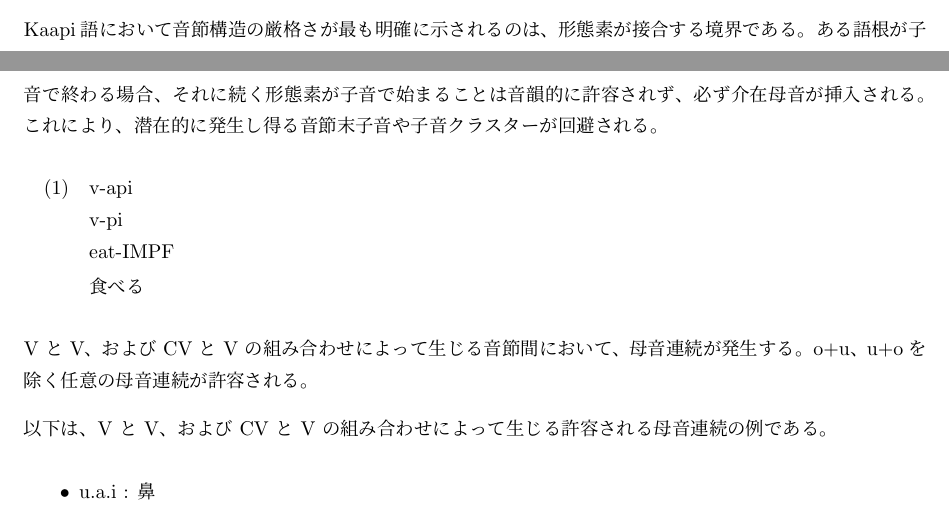
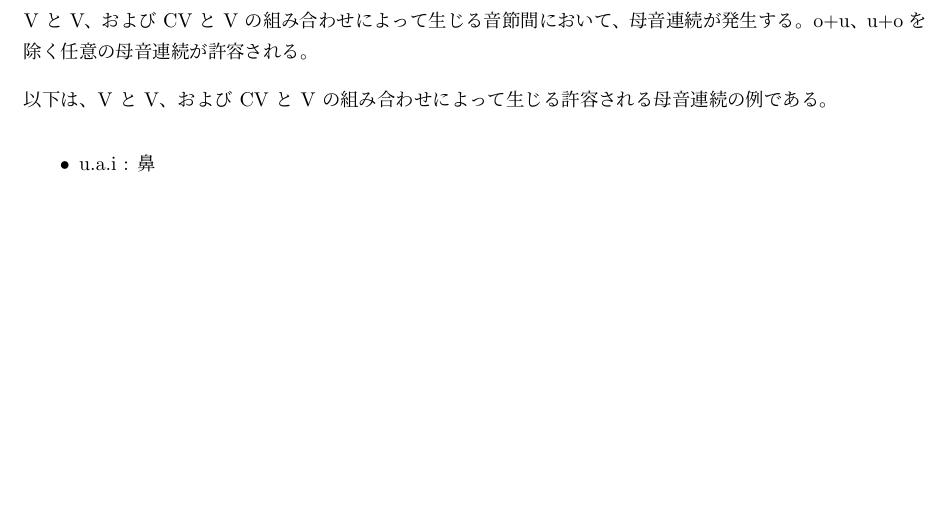
Before and after one commit to yuuri3/lang, a LaTeX document (myLanguage.tex, which reads section/音韻_音節.tex): two parts of pages 6 and 7 of 24 before the commit and part of page 7 of 24 after it, the two joined at a grey line, cut at the place of the change, the shorter picture padded with empty space. Compiled offline with upLaTeX and dvipdfmx.

Commit message:
fix 項目「母音挿入」削除
指摘点: どの「介在母音」が挿入されるのか（例: /i/ や中立母音など）を明記することが、記述としては必須です。

```diff
--- a/section/音韻_音節.tex
+++ b/section/音韻_音節.tex
@@ -8,20 +8,6 @@
     \item {V (母音のみ)}: 音節核 (Nucleus) のみからなる音節。
     \item {CV (子音＋母音)}: 頭子音 (Onset) と音節核からなる音節。
 \end{itemize}
-
-% Coda/子音クラスター回避のメカニズム（介在母音挿入）
-\langname において音節構造の厳格さが最も明確に示されるのは、形態素が接合する境界である。
-% TODO : 指摘点: どの「介在母音」が挿入されるのか（例: /i/ や中立母音など）を明記することが、記述としては必須です。
-ある語根が子音で終わる場合、それに続く形態素が子音で始まることは音韻的に許容されず、必ず介在母音
-が挿入される。
-これにより、潜在的に発生し得る音節末子音や子音クラスターが回避される。
-
-\begin{exe}
-    \ex \glll v-api \\
-    v-pi \\
-    eat-IMPF \\
-        \glt 食べる
-\end{exe}
 
 % 母音連続の発生と制約（構造の帰結）
 % TODO : 指摘点: 見出しに「構造の帰結」とありますが、この記述だけでは現象を指していません。「許容される母音連続と制約」など、現象を具体的に示す見出しが望ましいです。
```
